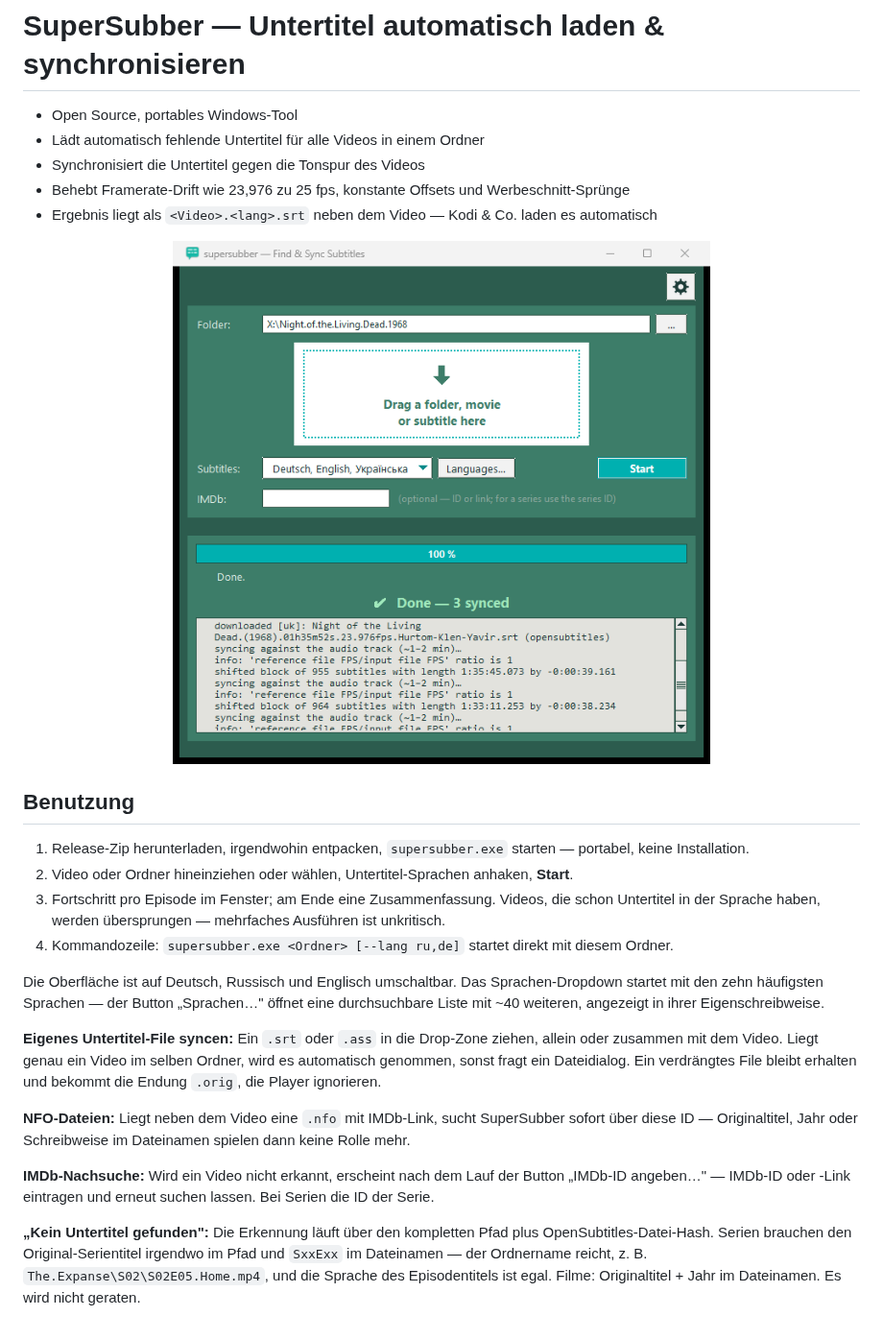
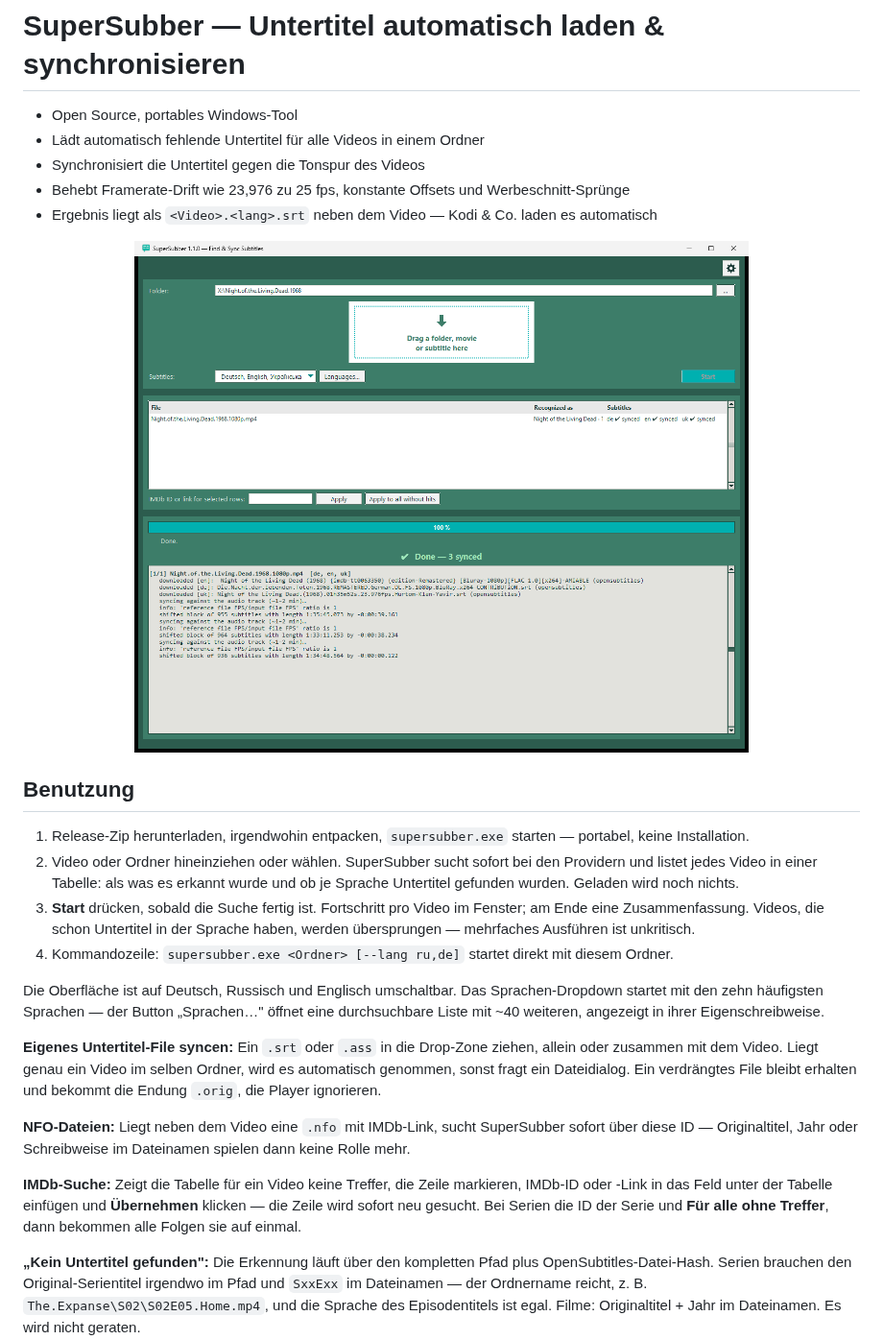
Before and after one commit to Cosmopolyte/supersubber, a Markdown page: README.de.md, the part around the change. Shown at 96% size. Rendered like a GitHub page; pictures changed too: assets/screenshot-main.png.

```diff
--- a/README.de.md
+++ b/README.de.md
@@ -6,13 +6,13 @@
 + Behebt Framerate-Drift wie 23,976 zu 25 fps, konstante Offsets und Werbeschnitt-Sprünge
 + Ergebnis liegt als `<Video>.<lang>.srt` neben dem Video — Kodi & Co. laden es automatisch
 
-<p align="center"><img src="assets/screenshot-main.png" alt="Hauptfenster nach einem Lauf" width="560"></p>
+<p align="center"><img src="assets/screenshot-main.png" alt="Hauptfenster nach einem Lauf" width="640"></p>
 
 ## Benutzung
 
 1. Release-Zip herunterladen, irgendwohin entpacken, `supersubber.exe` starten — portabel, keine Installation.
-2. Video oder Ordner hineinziehen oder wählen, Untertitel-Sprachen anhaken, **Start**.
-3. Fortschritt pro Episode im Fenster; am Ende eine Zusammenfassung. Videos, die schon Untertitel in der Sprache haben, werden übersprungen — mehrfaches Ausführen ist unkritisch.
+2. Video oder Ordner hineinziehen oder wählen. SuperSubber sucht sofort bei den Providern und listet jedes Video in einer Tabelle: als was es erkannt wurde und ob je Sprache Untertitel gefunden wurden. Geladen wird noch nichts.
+3. **Start** drücken, sobald die Suche fertig ist. Fortschritt pro Video im Fenster; am Ende eine Zusammenfassung. Videos, die schon Untertitel in der Sprache haben, werden übersprungen — mehrfaches Ausführen ist unkritisch.
 4. Kommandozeile: `supersubber.exe <Ordner> [--lang ru,de]` startet direkt mit diesem Ordner.
 
 Die Oberfläche ist auf Deutsch, Russisch und Englisch umschaltbar. Das Sprachen-Dropdown startet mit den zehn häufigsten Sprachen — der Button „Sprachen…" öffnet eine durchsuchbare Liste mit ~40 weiteren, angezeigt in ihrer Eigenschreibweise.
@@ -21,7 +21,7 @@ Die Oberfläche ist auf Deutsch, Russisch und Englisch umschaltbar. Das Sprachen
 
 **NFO-Dateien:** Liegt neben dem Video eine `.nfo` mit IMDb-Link, sucht SuperSubber sofort über diese ID — Originaltitel, Jahr oder Schreibweise im Dateinamen spielen dann keine Rolle mehr.
 
-**IMDb-Nachsuche:** Wird ein Video nicht erkannt, erscheint nach dem Lauf der Button „IMDb-ID angeben…" — IMDb-ID oder -Link eintragen und erneut suchen lassen. Bei Serien die ID der Serie.
+**IMDb-Suche:** Zeigt die Tabelle für ein Video keine Treffer, die Zeile markieren, IMDb-ID oder -Link in das Feld unter der Tabelle einfügen und **Übernehmen** klicken — die Zeile wird sofort neu gesucht. Bei Serien die ID der Serie und **Für alle ohne Treffer**, dann bekommen alle Folgen sie auf einmal.
 
 **„Kein Untertitel gefunden":** Die Erkennung läuft über den kompletten Pfad plus OpenSubtitles-Datei-Hash. Serien brauchen den Original-Serientitel irgendwo im Pfad und `SxxExx` im Dateinamen — der Ordnername reicht, z. B. `The.Expanse\S02\S02E05.Home.mp4`, und die Sprache des Episodentitels ist egal. Filme: Originaltitel + Jahr im Dateinamen. Es wird nicht geraten.
 
```
Also changed, not shown: CHANGELOG.md (+5 -0 lines), README.md (+4 -4 lines), 4 other files.
